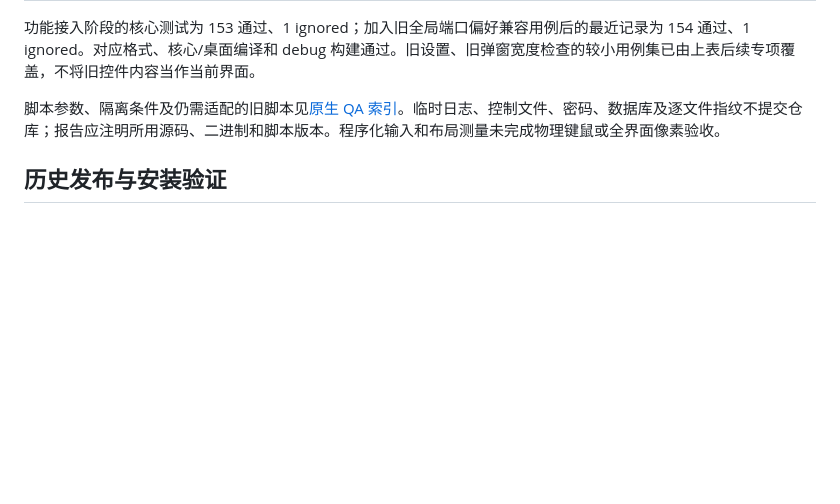
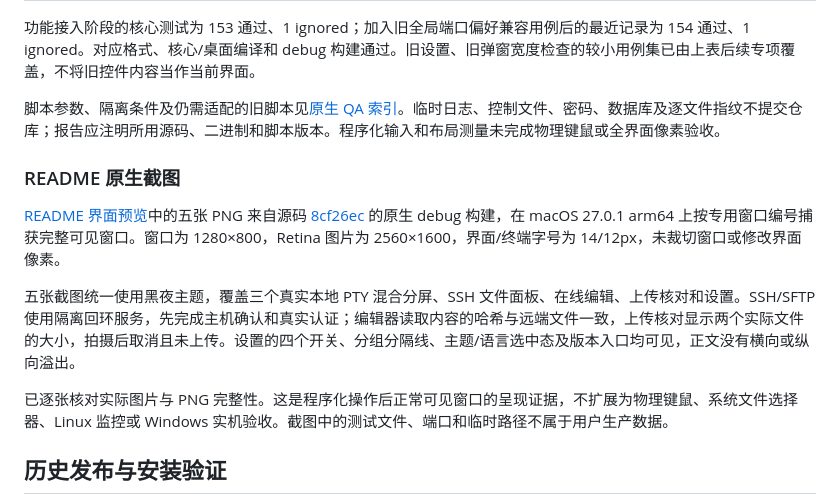
Before and after one commit to realmx/MantaSH, a Markdown page: docs/acceptance.md, the part around the change. Rendered like a GitHub page; blank space fills up the shorter version.

```diff
--- a/docs/acceptance.md
+++ b/docs/acceptance.md
@@ -39,6 +39,14 @@ CI 执行格式、核心测试/编译、文档链接与章节检查及发布辅
 
 脚本参数、隔离条件及仍需适配的旧脚本见[原生 QA 索引](development.md#原生-qa-脚本索引)。临时日志、控制文件、密码、数据库及逐文件指纹不提交仓库；报告应注明所用源码、二进制和脚本版本。程序化输入和布局测量未完成物理键鼠或全界面像素验收。
 
+### README 原生截图
+
+[README 界面预览](../README.md#界面预览)中的五张 PNG 来自源码 [8cf26ec](https://github.com/realmx/MantaSH/commit/8cf26ecf16bd859dfa6915ade680a27dd71a156a) 的原生 debug 构建，在 macOS 27.0.1 arm64 上按专用窗口编号捕获完整可见窗口。窗口为 1280×800，Retina 图片为 2560×1600，界面/终端字号为 14/12px，未裁切窗口或修改界面像素。
+
+五张截图统一使用黑夜主题，覆盖三个真实本地 PTY 混合分屏、SSH 文件面板、在线编辑、上传核对和设置。SSH/SFTP 使用隔离回环服务，先完成主机确认和真实认证；编辑器读取内容的哈希与远端文件一致，上传核对显示两个实际文件的大小，拍摄后取消且未上传。设置的四个开关、分组分隔线、主题/语言选中态及版本入口均可见，正文没有横向或纵向溢出。
+
+已逐张核对实际图片与 PNG 完整性。这是程序化操作后正常可见窗口的呈现证据，不扩展为物理键鼠、系统文件选择器、Linux 监控或 Windows 实机验收。截图中的测试文件、端口和临时路径不属于用户生产数据。
+
 ## 历史发布与安装验证
 
 首个公开版本 [v1.0.0](https://github.com/realmx/MantaSH/releases/tag/v1.0.0) 对应源码 `ffe9d05`，五目标构建与 Homebrew cask 更新见 [Release 运行记录](https://github.com/realmx/MantaSH/actions/runs/36393248372)。它是历史发布证据，不代表当前源码已经发布或安装通过。
```
Also changed, not shown: README.en.md (+6 -6 lines), README.md (+6 -6 lines), assets/screenshots/local-workspace.png, assets/screenshots/settings-version.png, assets/screenshots/ssh-editor.png, assets/screenshots/ssh-transfer.png, assets/screenshots/ssh-workspace.png.
